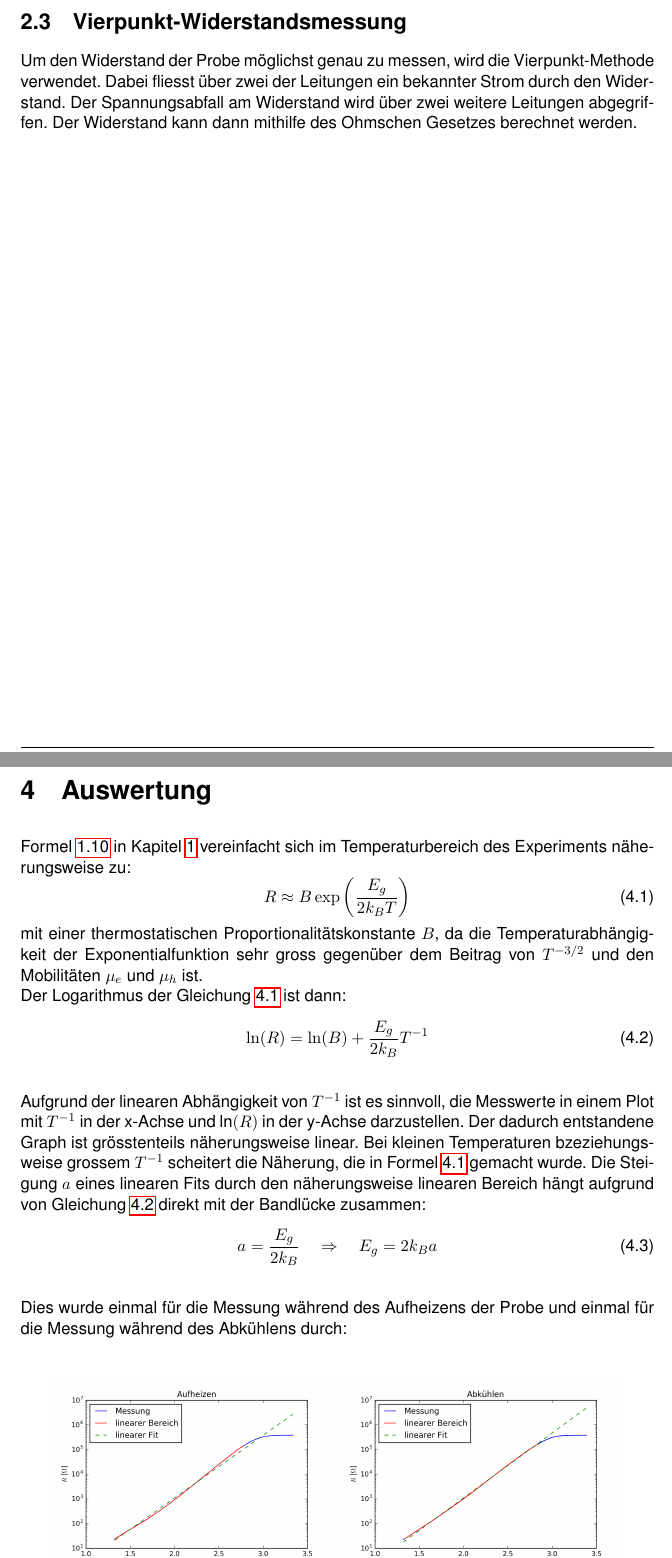
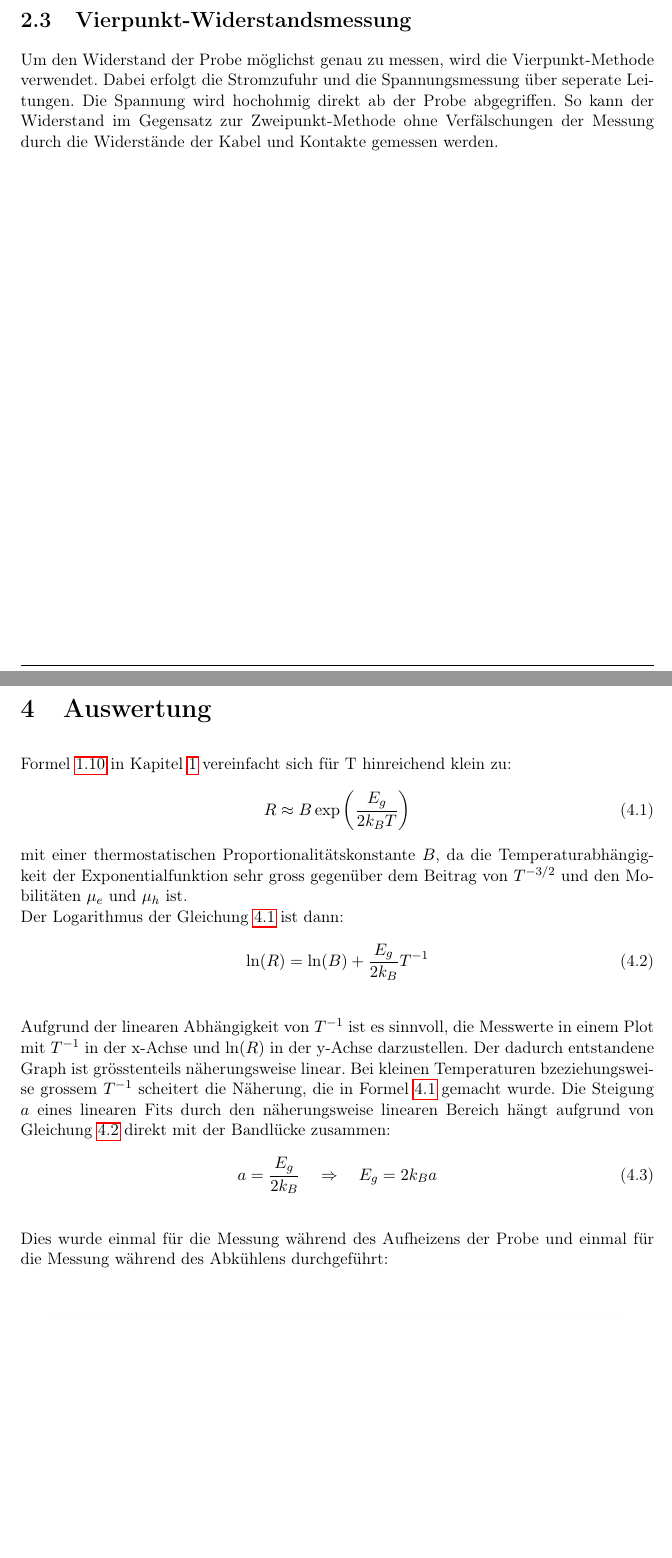
Before and after one commit to SpaceCatKnight/Semiconductor, a LaTeX document (NICHT LÖSCHEN/halbleiter.tex): two parts of pages 6 and 9 of 11, joined at a grey line, cut so that both start at the same text, the shorter picture padded with empty space. Compiled offline with pdfLaTeX.

Commit message:
Update halbleiter.tex

```diff
--- a/NICHT LÖSCHEN/halbleiter.tex
+++ b/NICHT LÖSCHEN/halbleiter.tex
@@ -6,7 +6,7 @@
 \usepackage{blindtext}
 \usepackage{graphicx}
 \usepackage{subfigure}
-\renewcommand{\familydefault}{\sfdefault}
+%\renewcommand{\familydefault}{\sfdefault}
 \usepackage{fancyhdr}
 \usepackage{amsmath}
 \usepackage{mdwlist} %BenÃ¶tigt fÃŒr AbstÃ€nde in AufzÃ€hlungen zu lÃ¶schen
@@ -201,8 +208,7 @@ $$ U = \int_{T_{1}}^{T_{2}} S_{B}(T) - S_{A}(T) \, dT $$
 wobei die Seebeck-Koeffizienten $S_{A}$ und $S_{B}$ temperaturabhängige Materialeigenschaften mit der Einheit V$/$K sind. Mithilfe einer Spannungstabelle (siehe Anhang auf Seite \pageref{Kacktabelle}) kann der gemessenen Spannung eine Temperatur zugeordnet werden. In diesem Experiment wurde ein NiCr-Ni-Thermoelement verwendet.
 
 \section{Vierpunkt-Widerstandsmessung}
-Um den Widerstand der Probe möglichst genau zu messen, wird die Vierpunkt-Methode verwendet. Dabei fliesst über zwei der Leitungen ein bekannter Strom durch den Widerstand. Der Spannungsabfall am Widerstand wird über zwei weitere Leitungen abgegriffen. Der Widerstand kann dann mithilfe des Ohmschen Gesetzes berechnet werden.
-
+Um den Widerstand der Probe möglichst genau zu messen, wird die Vierpunkt-Methode verwendet. Dabei erfolgt die Stromzufuhr und die Spannungsmessung über seperate Leitungen. Die Spannung wird hochohmig direkt ab der Probe abgegriffen. So kann der Widerstand im Gegensatz zur Zweipunkt-Methode ohne Verfälschungen der Messung durch die Widerstände der Kabel und Kontakte gemessen werden.
 
 \newpage
 
@@ -233,7 +239,7 @@ Die Siliziumprobe wurde zuerst auf $500^{\circ}$C erwärmt und dann wieder auf R
 
 \chapter{Auswertung}
 
-Formel \ref{eq:Endloesung} in Kapitel \ref{ch:Physik} vereinfacht sich im Temperaturbereich des Experiments näherungsweise zu:
+Formel \ref{eq:Endloesung} in Kapitel \ref{ch:Physik} vereinfacht sich für T hinreichend klein zu:
 \begin{equation}
 \label{eq:Rexp}
 R \approx B \exp \left(\frac{E_g}{2 k_B T}\right)
@@ -252,7 +258,7 @@ Aufgrund der linearen Abhängigkeit von $T^{-1}$ ist es sinnvoll, die Messwerte
 a = \frac{E_g}{2 k_B} \quad \Rightarrow \quad E_g = 2 k_B a
 \end{equation}
 
-Dies wurde einmal für die Messung während des Aufheizens der Probe und einmal für die Messung während des Abkühlens durch:
+Dies wurde einmal für die Messung während des Aufheizens der Probe und einmal für die Messung während des Abkühlens durchgeführt:
 \\
 \begin{figure}[H]
 \centering
```
Also changed, not shown: NICHT LÖSCHEN/halbleiter.tex (13 more changed lines).
